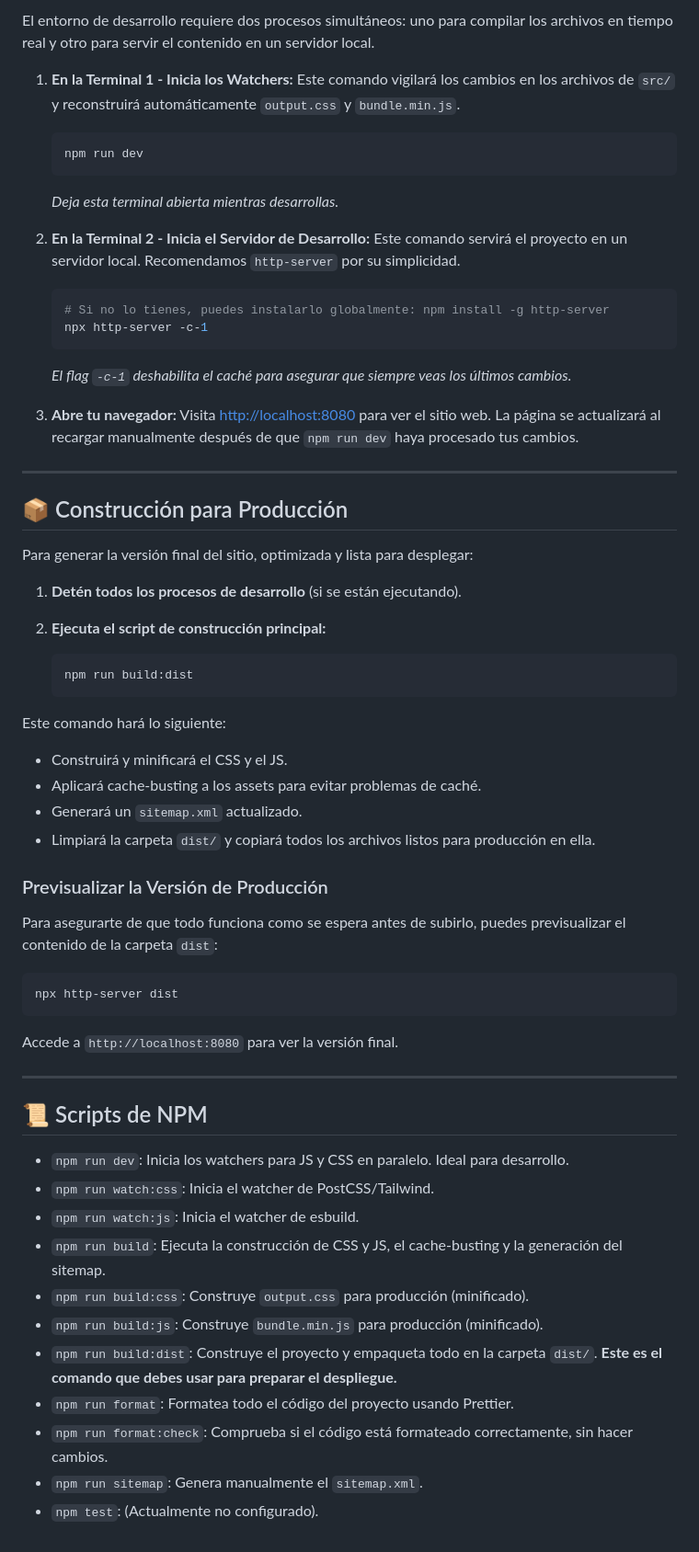
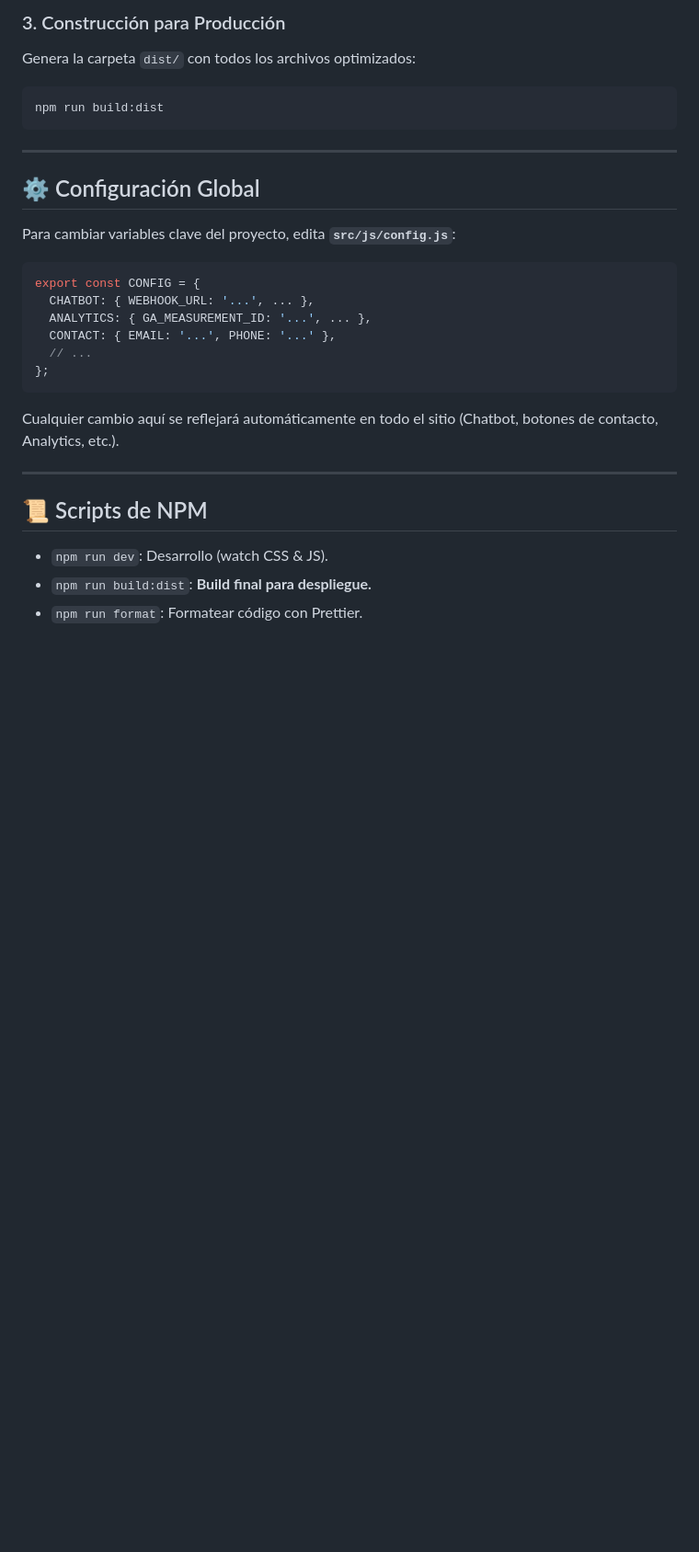
Before and after one commit to nelsonlondonodev/WebAgenciaMkt, a Markdown page: README.md, the part around one of its changes. Shown at 92% size. Rendered like a GitHub page; blank space fills up the shorter version.

````diff
--- a/README.md
+++ b/README.md
@@ -57,66 +60,30 @@ npm install
 
-El entorno de desarrollo requiere dos procesos simultáneos: uno para compilar los archivos en tiempo real y otro para servir el contenido en un servidor local.
-
-1.  **En la Terminal 1 - Inicia los Watchers:**
-    Este comando vigilará los cambios en los archivos de `src/` y reconstruirá automáticamente `output.css` y `bundle.min.js`.
-
-    ```bash
-    npm run dev
-    ```
-    *Deja esta terminal abierta mientras desarrollas.*
-
-2.  **En la Terminal 2 - Inicia el Servidor de Desarrollo:**
-    Este comando servirá el proyecto en un servidor local. Recomendamos `http-server` por su simplicidad.
-
-    ```bash
-    # Si no lo tienes, puedes instalarlo globalmente: npm install -g http-server
-    npx http-server -c-1
-    ```
-    *El flag `-c-1` deshabilita el caché para asegurar que siempre veas los últimos cambios.*
-
-3.  **Abre tu navegador:**
-    Visita [http://localhost:8080](http://localhost:8080) para ver el sitio web. La página se actualizará al recargar manualmente después de que `npm run dev` haya procesado tus cambios.
+### 3. Construcción para Producción
+Genera la carpeta `dist/` con todos los archivos optimizados:
+```bash
+npm run build:dist
+```
 
 ---
 
-## 📦 Construcción para Producción
+## ⚙️ Configuración Global
 
-Para generar la versión final del sitio, optimizada y lista para desplegar:
+Para cambiar variables clave del proyecto, edita **`src/js/config.js`**:
 
-1.  **Detén todos los procesos de desarrollo** (si se están ejecutando).
-2.  **Ejecuta el script de construcción principal:**
-
-    ```bash
-    npm run build:dist
-    ```
-
-Este comando hará lo siguiente:
-- Construirá y minificará el CSS y el JS.
-- Aplicará cache-busting a los assets para evitar problemas de caché.
-- Generará un `sitemap.xml` actualizado.
-- Limpiará la carpeta `dist/` y copiará todos los archivos listos para producción en ella.
-
-### Previsualizar la Versión de Producción
-
-Para asegurarte de que todo funciona como se espera antes de subirlo, puedes previsualizar el contenido de la carpeta `dist`:
-
-```bash
-npx http-server dist
+```javascript
+export const CONFIG = {
+  CHATBOT: { WEBHOOK_URL: '...', ... },
+  ANALYTICS: { GA_MEASUREMENT_ID: '...', ... },
+  CONTACT: { EMAIL: '...', PHONE: '...' },
+  // ...
+};
 ```
-Accede a `http://localhost:8080` para ver la versión final.
+Cualquier cambio aquí se reflejará automáticamente en todo el sitio (Chatbot, botones de contacto, Analytics, etc.).
 
 ---
 
 ## 📜 Scripts de NPM
 
--   `npm run dev`: Inicia los watchers para JS y CSS en paralelo. Ideal para desarrollo.
--   `npm run watch:css`: Inicia el watcher de PostCSS/Tailwind.
--   `npm run watch:js`: Inicia el watcher de esbuild.
--   `npm run build`: Ejecuta la construcción de CSS y JS, el cache-busting y la generación del sitemap.
--   `npm run build:css`: Construye `output.css` para producción (minificado).
--   `npm run build:js`: Construye `bundle.min.js` para producción (minificado).
--   `npm run build:dist`: Construye el proyecto y empaqueta todo en la carpeta `dist/`. **Este es el comando que debes usar para preparar el despliegue.**
--   `npm run format`: Formatea todo el código del proyecto usando Prettier.
--   `npm run format:check`: Comprueba si el código está formateado correctamente, sin hacer cambios.
--   `npm run sitemap`: Genera manualmente el `sitemap.xml`.
--   `npm test`: (Actualmente no configurado).
+-   `npm run dev`: Desarrollo (watch CSS & JS).
+-   `npm run build:dist`: **Build final para despliegue.**
+-   `npm run format`: Formatear código con Prettier.
````
Also changed, not shown: other parts of README.md (+38 -35 lines).
